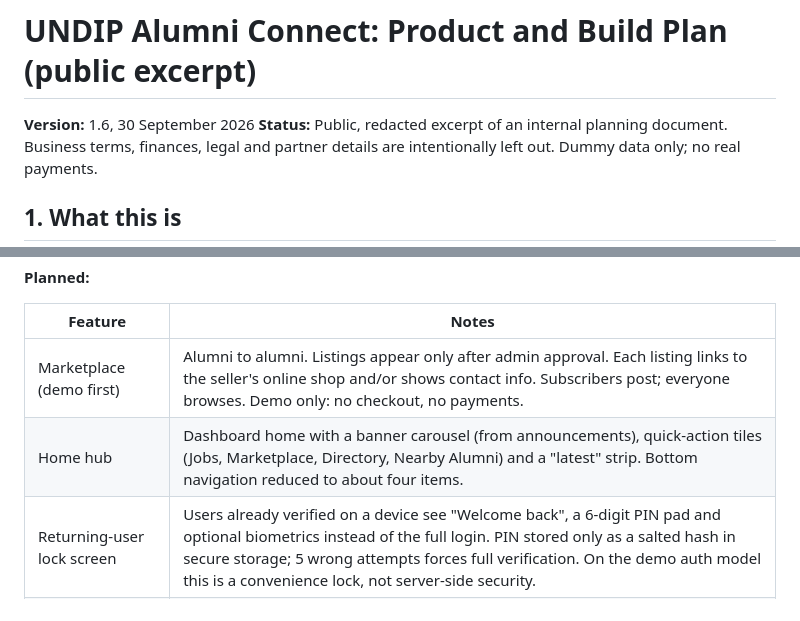
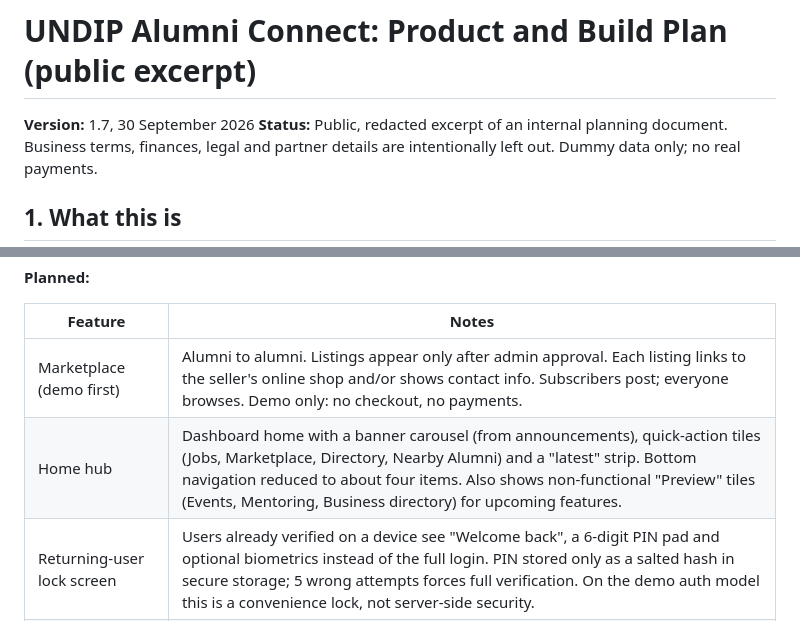
Before and after one commit to FarrelAlfarabi/Undip-Alumni-Connect, a Markdown page: docs/PRODUCT_PLAN.md, 2 parts joined by grey strips. Drawn GitHub-style.

Commit message:
docs: product plan v1.7 (home hub preview tiles)
Co-Authored-By: Claude Sonnet 5.5 <noreply@anthropic.com>
Claude-Session: https://claude.ai/code/session_01DNfqr9KzUVEyAQxjvKTajW

```diff
--- a/docs/PRODUCT_PLAN.md
+++ b/docs/PRODUCT_PLAN.md
@@ -1,6 +1,6 @@
 # UNDIP Alumni Connect: Product and Build Plan (public excerpt)
 
-**Version:** 1.6, 30 September 2026
+**Version:** 1.7, 30 September 2026
 **Status:** Public, redacted excerpt of an internal planning document. Business terms, finances, legal and partner details are intentionally left out. Dummy data only; no real payments.
 
 ## 1. What this is
@@ -24,7 +24,7 @@ The core idea is a verified alumni directory connected to an alumni job referral
 | Feature | Notes |
 |---|---|
 | Marketplace (demo first) | Alumni to alumni. Listings appear only after admin approval. Each listing links to the seller's online shop and/or shows contact info. Subscribers post; everyone browses. Demo only: no checkout, no payments. |
-| Home hub | Dashboard home with a banner carousel (from announcements), quick-action tiles (Jobs, Marketplace, Directory, Nearby Alumni) and a "latest" strip. Bottom navigation reduced to about four items. |
+| Home hub | Dashboard home with a banner carousel (from announcements), quick-action tiles (Jobs, Marketplace, Directory, Nearby Alumni) and a "latest" strip. Bottom navigation reduced to about four items. Also shows non-functional "Preview" tiles (Events, Mentoring, Business directory) for upcoming features. |
 | Returning-user lock screen | Users already verified on a device see "Welcome back", a 6-digit PIN pad and optional biometrics instead of the full login. PIN stored only as a salted hash in secure storage; 5 wrong attempts forces full verification. On the demo auth model this is a convenience lock, not server-side security. |
 | AI job-description drafting | Suggests a job description when posting a job. Called through a server function so no API key is in the app. Must never block posting if it fails. |
 | Real verification and payments | Not started; depend on external data access and provider decisions. |
```
